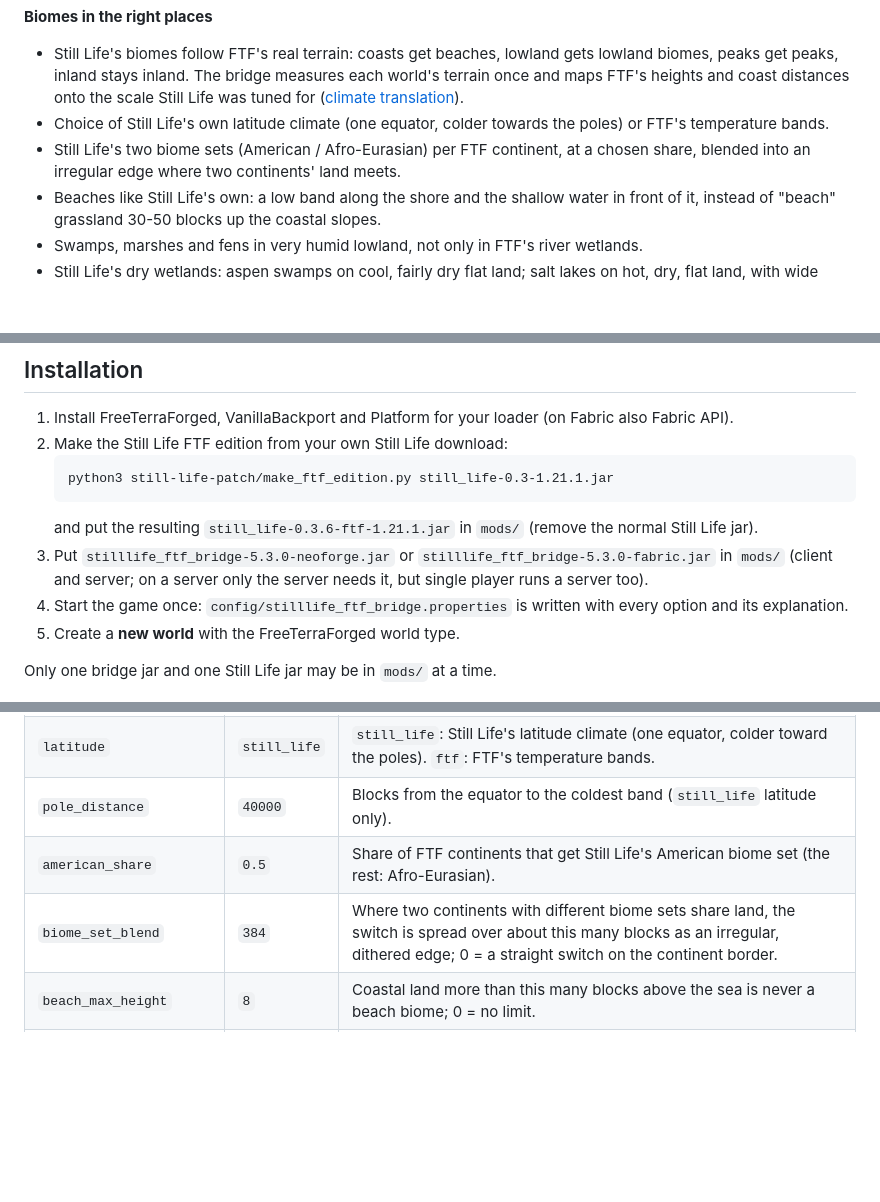
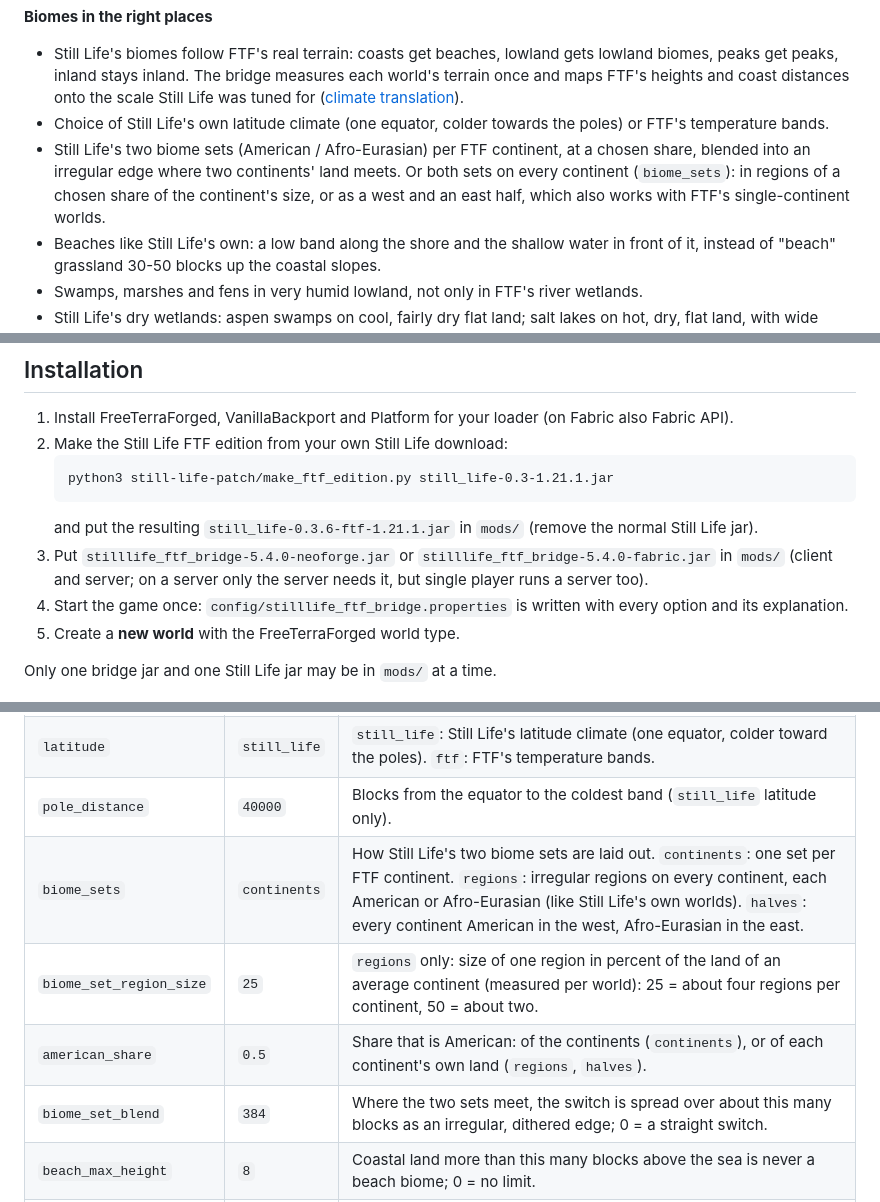
Before and after one commit to jhurdme/lifeforged, a Markdown page: README.md, 3 parts joined by grey strips. Drawn GitHub-style; blank space fills up the shorter version.

````diff
--- a/README.md
+++ b/README.md
@@ -49,7 +49,8 @@ Each item links to its full explanation in [`docs/bridge.md`](docs/bridge.md) (b
   Still Life was tuned for ([climate translation](docs/bridge.md#1-climate-translation)).
 - Choice of Still Life's own latitude climate (one equator, colder towards the poles) or FTF's temperature bands.
 - Still Life's two biome sets (American / Afro-Eurasian) per FTF continent, at a chosen share, blended into an irregular
-  edge where two continents' land meets.
+  edge where two continents' land meets. Or both sets on every continent (`biome_sets`): in regions of a chosen share of
+  the continent's size, or as a west and an east half, which also works with FTF's single-continent worlds.
 - Beaches like Still Life's own: a low band along the shore and the shallow water in front of it, instead of "beach" grassland
   30-50 blocks up the coastal slopes.
 - Swamps, marshes and fens in very humid lowland, not only in FTF's river wetlands.
@@ -104,7 +105,7 @@ and FTF replaces Lithosphere's terrain.
    python3 still-life-patch/make_ftf_edition.py still_life-0.3-1.21.1.jar
    ```
    and put the resulting `still_life-0.3.6-ftf-1.21.1.jar` in `mods/` (remove the normal Still Life jar).
-3. Put `stilllife_ftf_bridge-5.3.0-neoforge.jar` or `stilllife_ftf_bridge-5.3.0-fabric.jar` in `mods/` (client and
+3. Put `stilllife_ftf_bridge-5.4.0-neoforge.jar` or `stilllife_ftf_bridge-5.4.0-fabric.jar` in `mods/` (client and
    server; on a server only the server needs it, but single player runs a server too).
 4. Start the game once: `config/stilllife_ftf_bridge.properties` is written with every option and its explanation.
 5. Create a **new world** with the FreeTerraForged world type.
@@ -136,8 +137,10 @@ match old ones. The first time a world is opened, the bridge copies the current
 | `enabled` | `true` | Turn the whole bridge off (Still Life's biomes then land in the wrong places). |
 | `latitude` | `still_life` | `still_life`: Still Life's latitude climate (one equator, colder toward the poles). `ftf`: FTF's temperature bands. |
 | `pole_distance` | `40000` | Blocks from the equator to the coldest band (`still_life` latitude only). |
-| `american_share` | `0.5` | Share of FTF continents that get Still Life's American biome set (the rest: Afro-Eurasian). |
-| `biome_set_blend` | `384` | Where two continents with different biome sets share land, the switch is spread over about this many blocks as an irregular, dithered edge; 0 = a straight switch on the continent border. |
+| `biome_sets` | `continents` | How Still Life's two biome sets are laid out. `continents`: one set per FTF continent. `regions`: irregular regions on every continent, each American or Afro-Eurasian (like Still Life's own worlds). `halves`: every continent American in the west, Afro-Eurasian in the east. |
+| `biome_set_region_size` | `25` | `regions` only: size of one region in percent of the land of an average continent (measured per world): 25 = about four regions per continent, 50 = about two. |
+| `american_share` | `0.5` | Share that is American: of the continents (`continents`), or of each continent's own land (`regions`, `halves`). |
+| `biome_set_blend` | `384` | Where the two sets meet, the switch is spread over about this many blocks as an irregular, dithered edge; 0 = a straight switch. |
 | `beach_max_height` | `8` | Coastal land more than this many blocks above the sea is never a beach biome; 0 = no limit. |
 | `beach_shallows` | `4` | Sea up to this many blocks deep gets beach biomes (sand or gravel floor), as in Still Life's own worlds; 0 = ocean biomes to the shore. |
 | `humid_swamps` | `true` | Very humid, low, flat land gets Still Life's swamp/marsh/fen climate, not only FTF's river wetlands. |
````
Also changed, not shown: other parts of README.md (+1 -1 lines), CHANGELOG.md (+11 -0 lines), docs/bridge.md (+32 -1 lines), docs/images/biome-set-modes.png (added), 5 other files.
